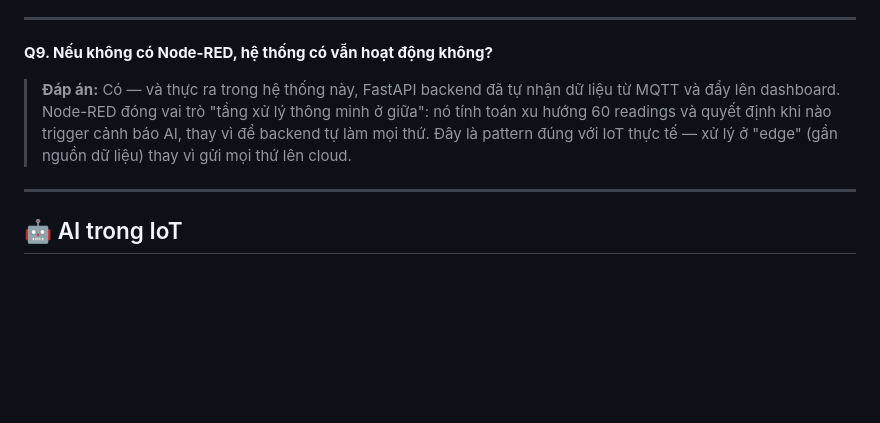
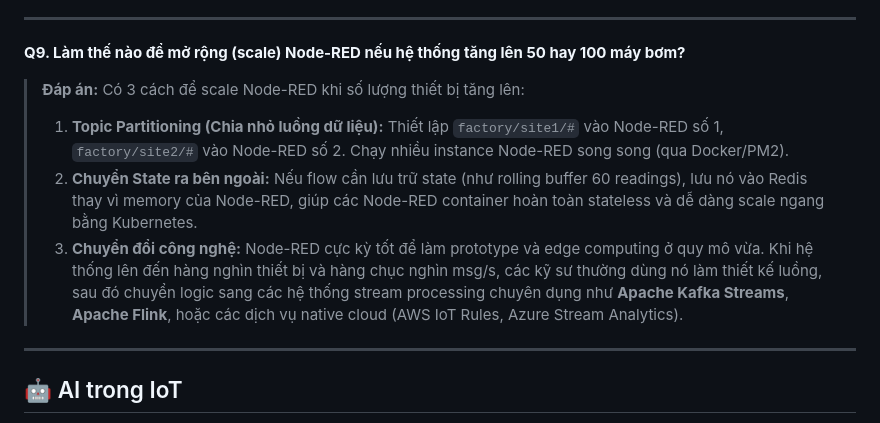
Before and after one commit to hoamx2602/demo-iot, a Markdown page: docs/SYSTEM_QA.md, the part around the change. Drawn GitHub-style; blank space fills up the shorter version.

Commit message:
docs: bổ sung Q&A về việc scale Node-RED

```diff
--- a/docs/SYSTEM_QA.md
+++ b/docs/SYSTEM_QA.md
@@ -58,9 +58,12 @@
 
 ---
 
-**Q9. Nếu không có Node-RED, hệ thống có vẫn hoạt động không?**
+**Q9. Làm thế nào để mở rộng (scale) Node-RED nếu hệ thống tăng lên 50 hay 100 máy bơm?**
 
-> **Đáp án:** Có — và thực ra trong hệ thống này, FastAPI backend đã tự nhận dữ liệu từ MQTT và đẩy lên dashboard. Node-RED đóng vai trò "tầng xử lý thông minh ở giữa": nó tính toán xu hướng 60 readings và quyết định khi nào trigger cảnh báo AI, thay vì để backend tự làm mọi thứ. Đây là pattern đúng với IoT thực tế — xử lý ở "edge" (gần nguồn dữ liệu) thay vì gửi mọi thứ lên cloud.
+> **Đáp án:** Có 3 cách để scale Node-RED khi số lượng thiết bị tăng lên:
+> 1. **Topic Partitioning (Chia nhỏ luồng dữ liệu):** Thiết lập `factory/site1/#` vào Node-RED số 1, `factory/site2/#` vào Node-RED số 2. Chạy nhiều instance Node-RED song song (qua Docker/PM2).
+> 2. **Chuyển State ra bên ngoài:** Nếu flow cần lưu trữ state (như rolling buffer 60 readings), lưu nó vào Redis thay vì memory của Node-RED, giúp các Node-RED container hoàn toàn stateless và dễ dàng scale ngang bằng Kubernetes.
+> 3. **Chuyển đổi công nghệ:** Node-RED cực kỳ tốt để làm prototype và edge computing ở quy mô vừa. Khi hệ thống lên đến hàng nghìn thiết bị và hàng chục nghìn msg/s, các kỹ sư thường dùng nó làm thiết kế luồng, sau đó chuyển logic sang các hệ thống stream processing chuyên dụng như **Apache Kafka Streams**, **Apache Flink**, hoặc các dịch vụ native cloud (AWS IoT Rules, Azure Stream Analytics).
 
 ---
 
```
